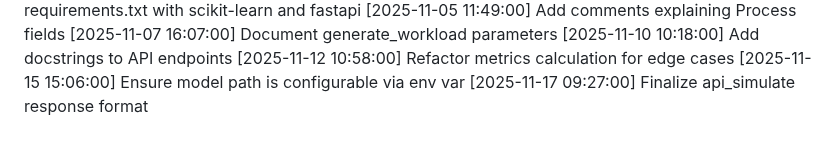
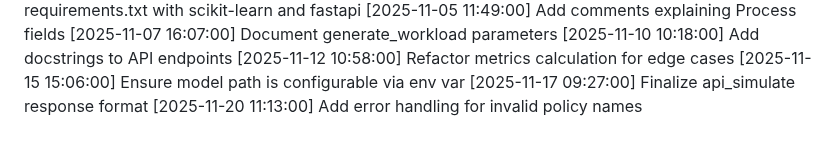
Before and after one commit to tanmayhb127/CPU_Scheduler, a Markdown page: CHANGELOG.md, the part around the change. GitHub-like rendering.

Commit message:
Add error handling for invalid policy names

```diff
--- a/CHANGELOG.md
+++ b/CHANGELOG.md
@@ -81,3 +81,4 @@
 [2025-11-12 10:58:00] Refactor metrics calculation for edge cases
 [2025-11-15 15:06:00] Ensure model path is configurable via env var
 [2025-11-17 09:27:00] Finalize api_simulate response format
+[2025-11-20 11:13:00] Add error handling for invalid policy names
```
